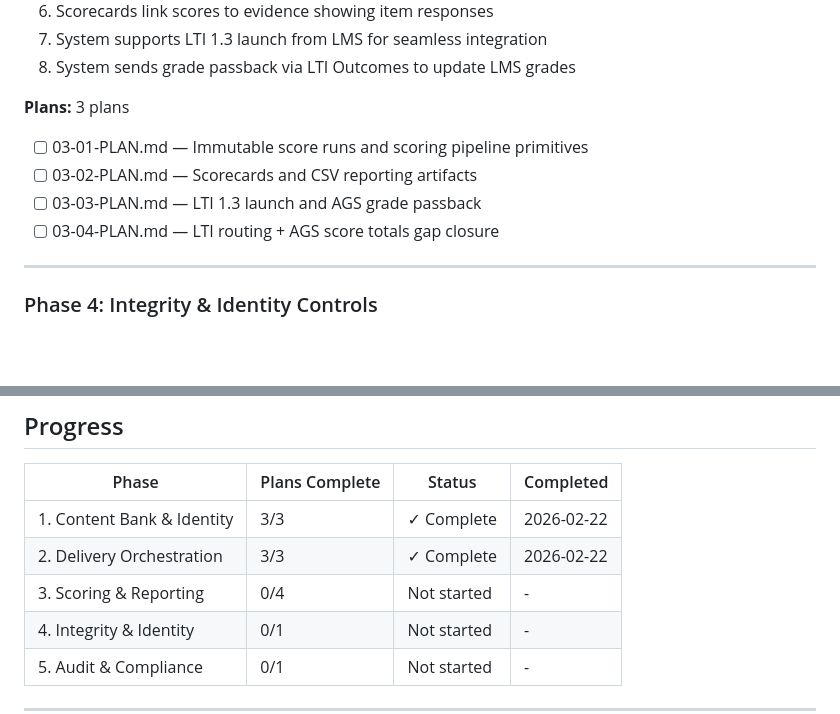
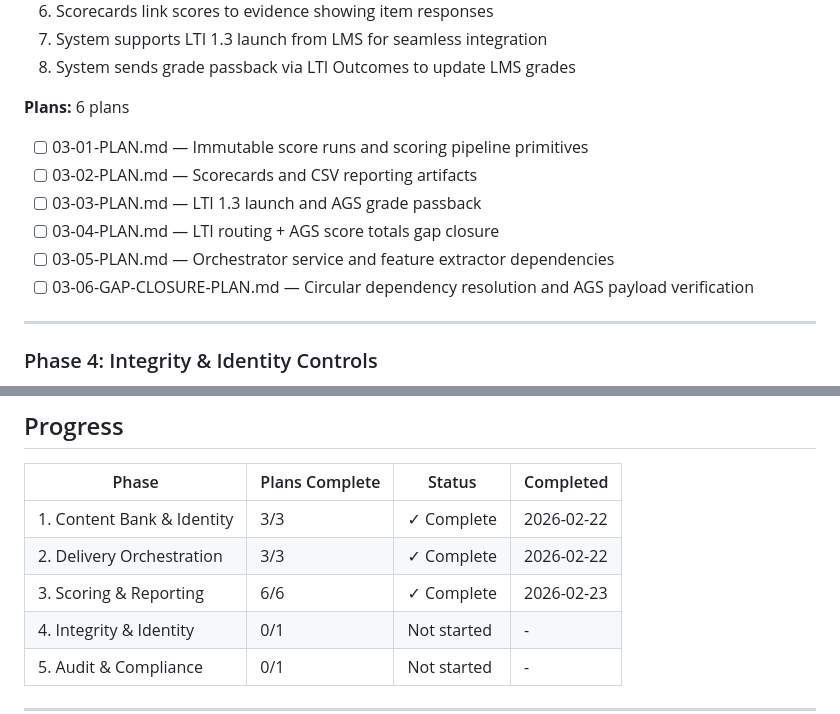
Before and after one commit to daipers/WAP, a Markdown page: .planning/ROADMAP.md, 2 parts joined by grey strips. GitHub-like rendering; blank space fills up the shorter version.

Commit message:
docs(03-scoring-reporting): create gap closure plan 06 addressing circular dependencies and AGS payload verification

```diff
--- a/.planning/ROADMAP.md
+++ b/.planning/ROADMAP.md
@@ -87,12 +87,14 @@
 7. System supports LTI 1.3 launch from LMS for seamless integration
 8. System sends grade passback via LTI Outcomes to update LMS grades
 
-**Plans:** 3 plans
+**Plans:** 6 plans
 
 - [ ] 03-01-PLAN.md — Immutable score runs and scoring pipeline primitives
 - [ ] 03-02-PLAN.md — Scorecards and CSV reporting artifacts
 - [ ] 03-03-PLAN.md — LTI 1.3 launch and AGS grade passback
 - [ ] 03-04-PLAN.md — LTI routing + AGS score totals gap closure
+- [ ] 03-05-PLAN.md — Orchestrator service and feature extractor dependencies
+- [ ] 03-06-GAP-CLOSURE-PLAN.md — Circular dependency resolution and AGS payload verification
 
 ---
 
@@ -138,7 +140,7 @@
 |-------|----------------|--------|-----------|
 | 1. Content Bank & Identity | 3/3 | ✓ Complete | 2026-02-22 |
 | 2. Delivery Orchestration | 3/3 | ✓ Complete | 2026-02-22 |
-| 3. Scoring & Reporting | 0/4 | Not started | - |
+| 3. Scoring & Reporting | 6/6 | ✓ Complete | 2026-02-23 |
 | 4. Integrity & Identity | 0/1 | Not started | - |
 | 5. Audit & Compliance | 0/1 | Not started | - |
 
```
Also changed, not shown: 1 other file.
